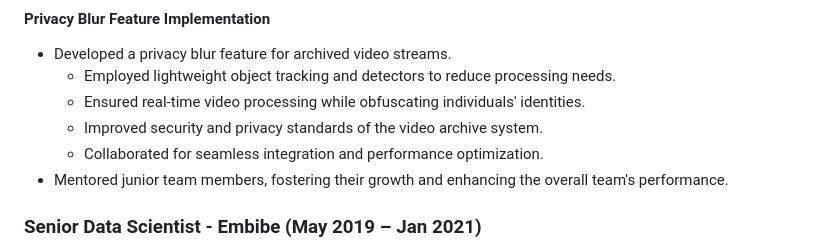
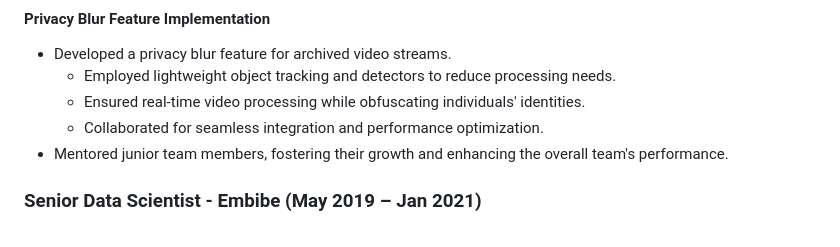
Before and after one commit to abhaymise/abhaymise.github.io, a Markdown page: CV.md, the part around the change. GitHub-like rendering.

Commit message:
adding files

```diff
--- a/CV.md
+++ b/CV.md
@@ -44,7 +44,6 @@ With my extensive experience, I am well-equipped and prepared to take on roles,
 - Developed a privacy blur feature for archived video streams.
   - Employed lightweight object tracking and detectors to reduce processing needs.
   - Ensured real-time video processing while obfuscating individuals' identities.
-  - Improved security and privacy standards of the video archive system.
   - Collaborated for seamless integration and performance optimization.
 - Mentored junior team members, fostering their growth and enhancing the overall team's performance.
 
```
